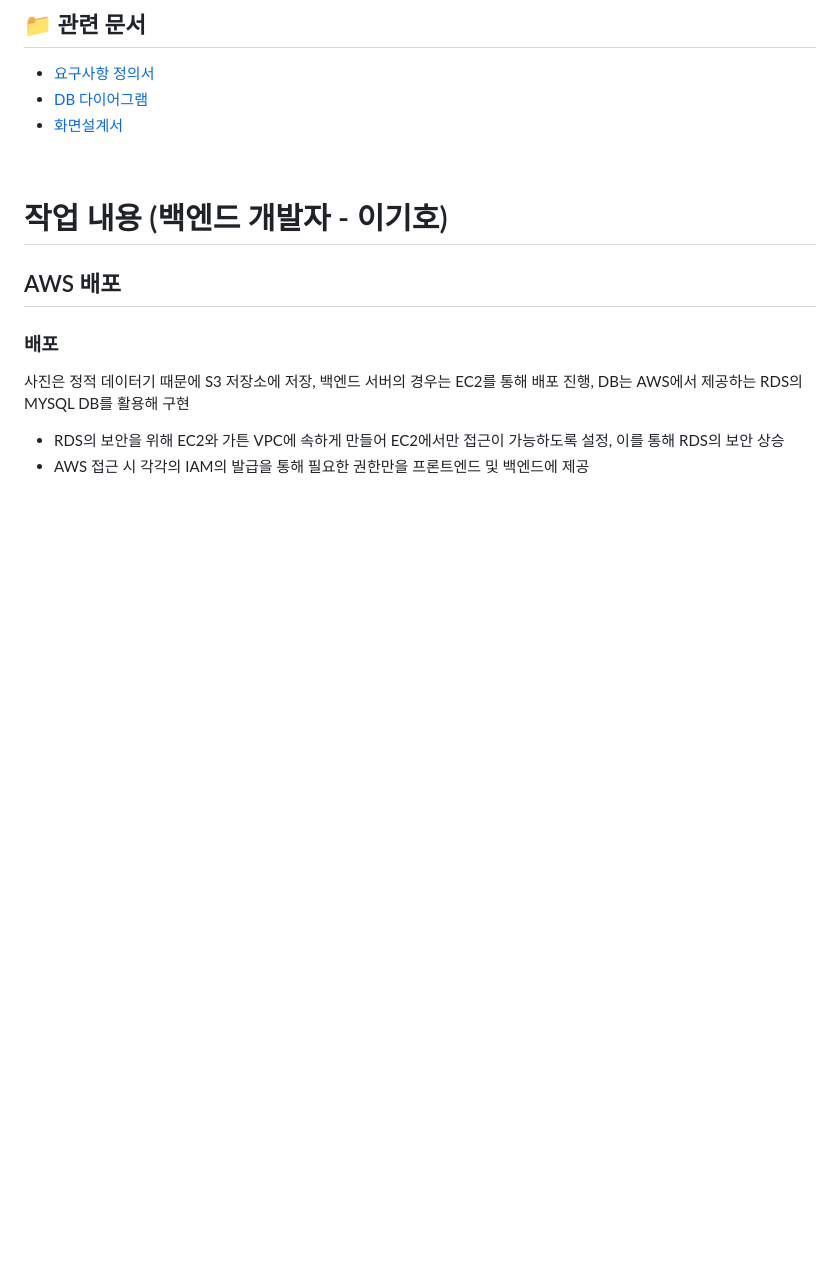
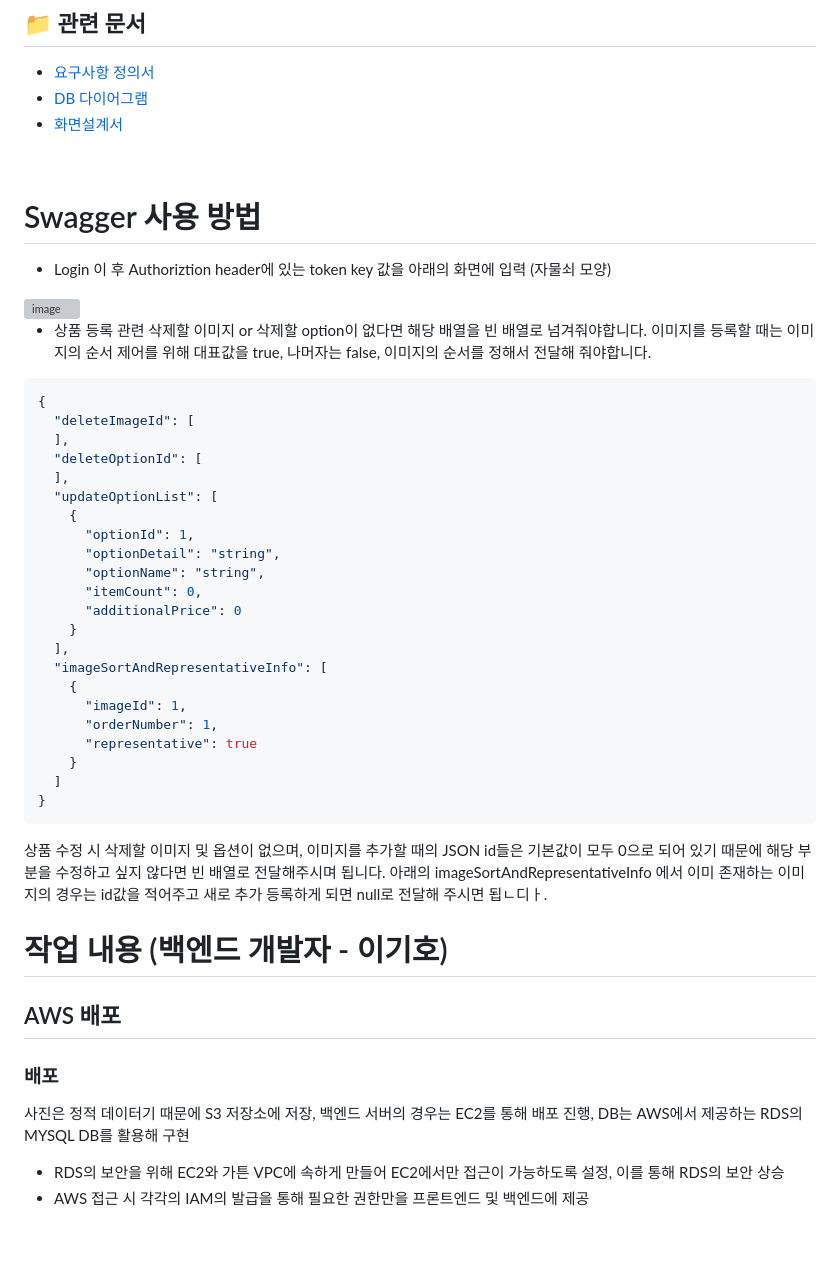
Before and after one commit to devstoreproject/devstore, a Markdown page: README.md, the part around the change. Drawn GitHub-style; blank space fills up the shorter version; grey boxes are pictures that could not be loaded.

````diff
--- a/README.md
+++ b/README.md
@@ -90,6 +90,43 @@
 - <a href="https://www.figma.com/file/SA3jZaCgtKbwJ3FIvyAeGM/Devstore-%ED%99%94%EB%A9%B4%EC%84%A4%EA%B3%84%EC%84%9C?type=design&node-id=0-1&mode=design&t=nkZOYnR5z8IRKyVK-0">화면설계서</a>
 
 <br/>
+
+# Swagger 사용 방법
+- Login 이 후 Authoriztion header에 있는 token key 값을  아래의 화면에 입력 (자물쇠 모양)
+<img width="1222" alt="image" src="https://github.com/devstoreproject/devstore/assets/116015708/8ce249e7-ce4d-450d-bf5a-f5a80a2ad1bb">
+
+- 상품 등록 관련
+삭제할 이미지 or 삭제할 option이 없다면 해당 배열을 빈 배열로 넘겨줘야합니다.
+이미지를 등록할 때는 이미지의 순서 제어를 위해 대표값을 true, 나머자는 false, 이미지의 순서를 정해서 전달해 줘야합니다.
+```json
+{
+  "deleteImageId": [
+  ],
+  "deleteOptionId": [
+  ],
+  "updateOptionList": [
+    {
+      "optionId": 1,
+      "optionDetail": "string",
+      "optionName": "string",
+      "itemCount": 0,
+      "additionalPrice": 0
+    }
+  ],
+  "imageSortAndRepresentativeInfo": [
+    {
+      "imageId": 1,
+      "orderNumber": 1,
+      "representative": true
+    }
+  ]
+}
+```
+상품 수정 시 삭제할 이미지 및 옵션이 없으며, 이미지를 추가할 때의 JSON
+id들은 기본값이 모두 0으로 되어 있기 때문에 해당 부분을 수정하고 싶지 않다면 빈 배열로 전달해주시며 됩니다.
+아래의 imageSortAndRepresentativeInfo 에서 이미 존재하는 이미지의 경우는 id값을 적어주고 새로 추가 등록하게 되면 null로 전달해 주시면 됩ㄴ디ㅏ.
+
+
 
 # 작업 내용 (백엔드 개발자 - 이기호)
 
````
